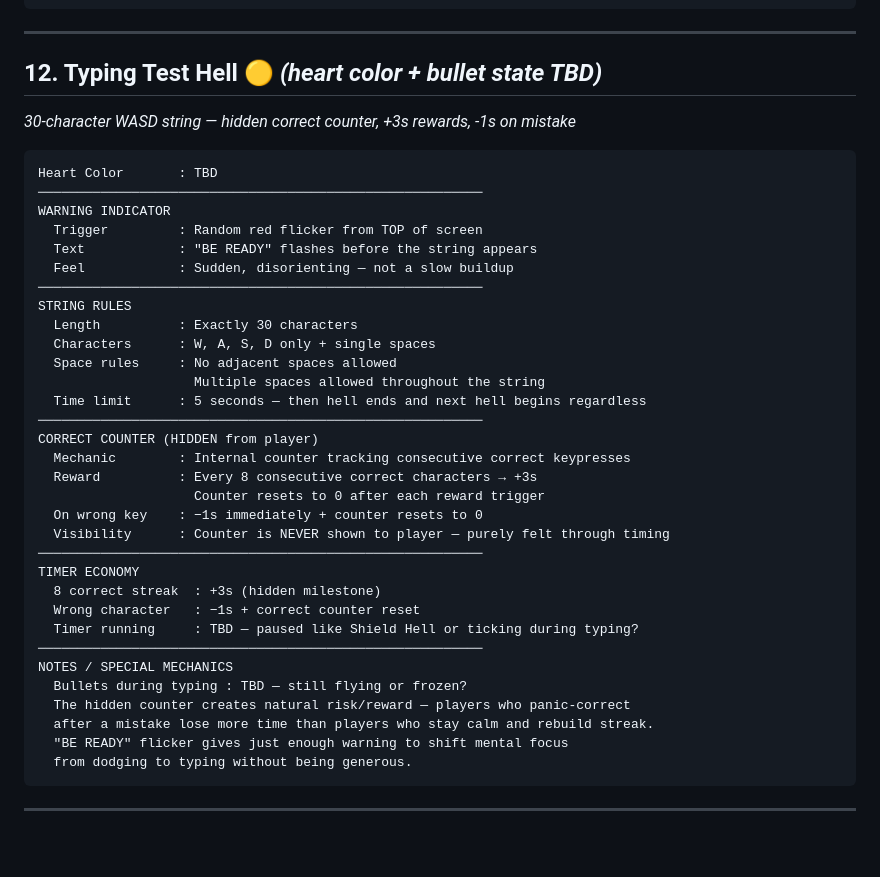
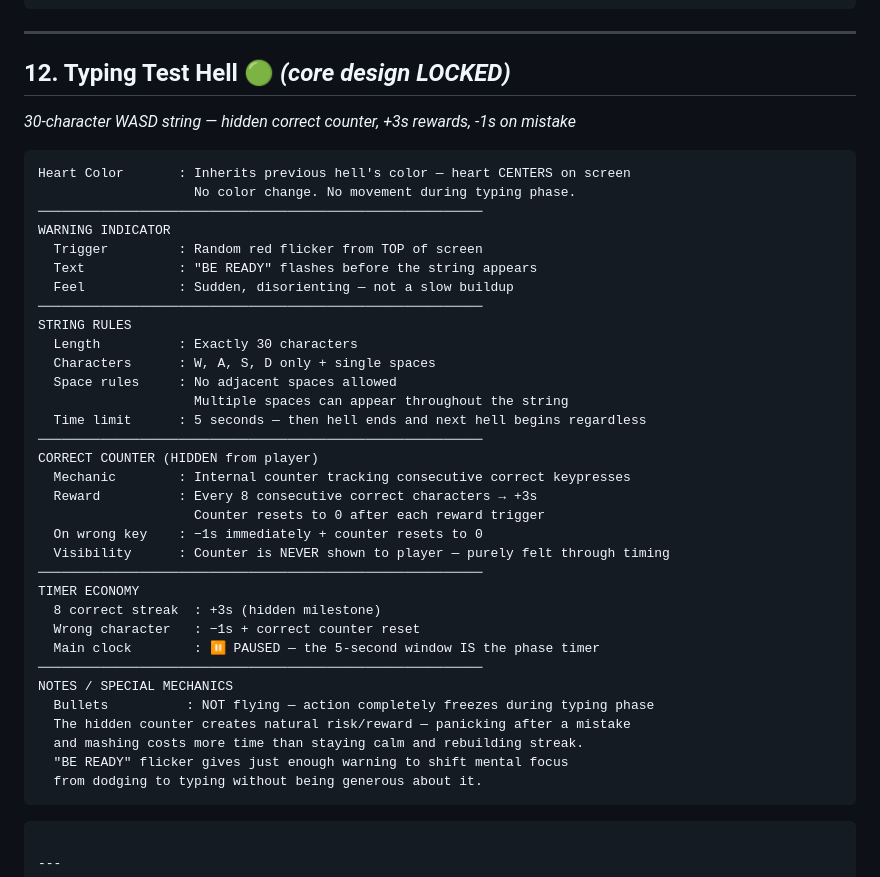
Before and after one commit to Arbiter1617/Can-not-Hack-IT, a Markdown page: HellDesignDoc.md, the part around the change. GitHub-like rendering; blank space fills up the shorter version.

Commit message:
Lock Typing Test Hell (#12) - inherited heart color, bullets frozen, 5s paused timer window

````diff
--- a/HellDesignDoc.md
+++ b/HellDesignDoc.md
@@ -470,11 +470,12 @@ NOTES / SPECIAL MECHANICS
 
 ---
 
-## 12. Typing Test Hell 🟡 *(heart color + bullet state TBD)*
+## 12. Typing Test Hell 🟢 *(core design LOCKED)*
 *30-character WASD string — hidden correct counter, +3s rewards, -1s on mistake*
 
 ```
-Heart Color       : TBD
+Heart Color       : Inherits previous hell's color — heart CENTERS on screen
+                    No color change. No movement during typing phase.
 ─────────────────────────────────────────────────────────
 WARNING INDICATOR
   Trigger         : Random red flicker from TOP of screen
@@ -485,7 +486,7 @@ STRING RULES
   Length          : Exactly 30 characters
   Characters      : W, A, S, D only + single spaces
   Space rules     : No adjacent spaces allowed
-                    Multiple spaces allowed throughout the string
+                    Multiple spaces can appear throughout the string
   Time limit      : 5 seconds — then hell ends and next hell begins regardless
 ─────────────────────────────────────────────────────────
 CORRECT COUNTER (HIDDEN from player)
@@ -498,14 +499,15 @@ CORRECT COUNTER (HIDDEN from player)
 TIMER ECONOMY
   8 correct streak  : +3s (hidden milestone)
   Wrong character   : −1s + correct counter reset
-  Timer running     : TBD — paused like Shield Hell or ticking during typing?
+  Main clock        : ⏸ PAUSED — the 5-second window IS the phase timer
 ─────────────────────────────────────────────────────────
 NOTES / SPECIAL MECHANICS
-  Bullets during typing : TBD — still flying or frozen?
-  The hidden counter creates natural risk/reward — players who panic-correct
-  after a mistake lose more time than players who stay calm and rebuild streak.
+  Bullets          : NOT flying — action completely freezes during typing phase
+  The hidden counter creates natural risk/reward — panicking after a mistake
+  and mashing costs more time than staying calm and rebuilding streak.
   "BE READY" flicker gives just enough warning to shift mental focus
-  from dodging to typing without being generous.
+  from dodging to typing without being generous about it.
+```
 ```
 
 ---
````
